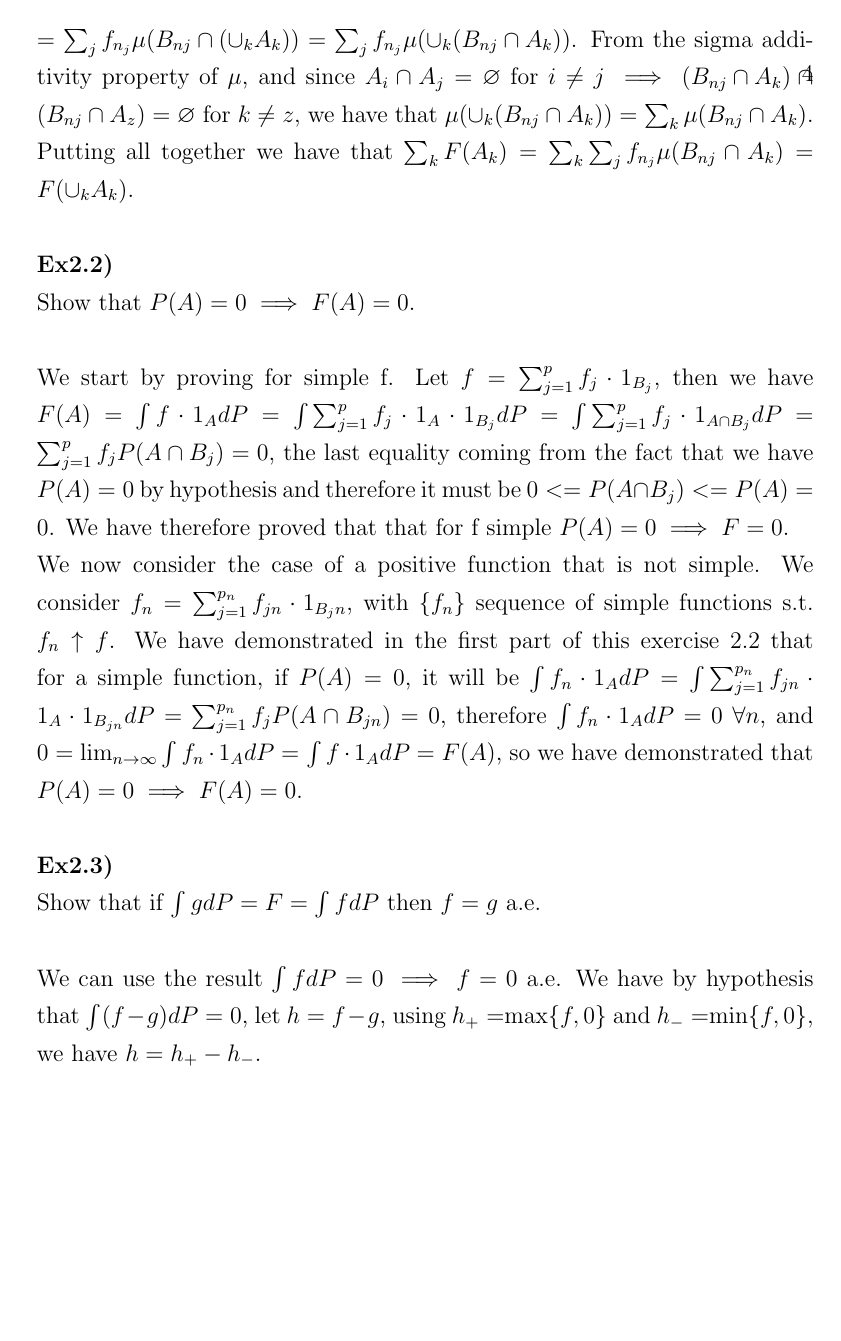
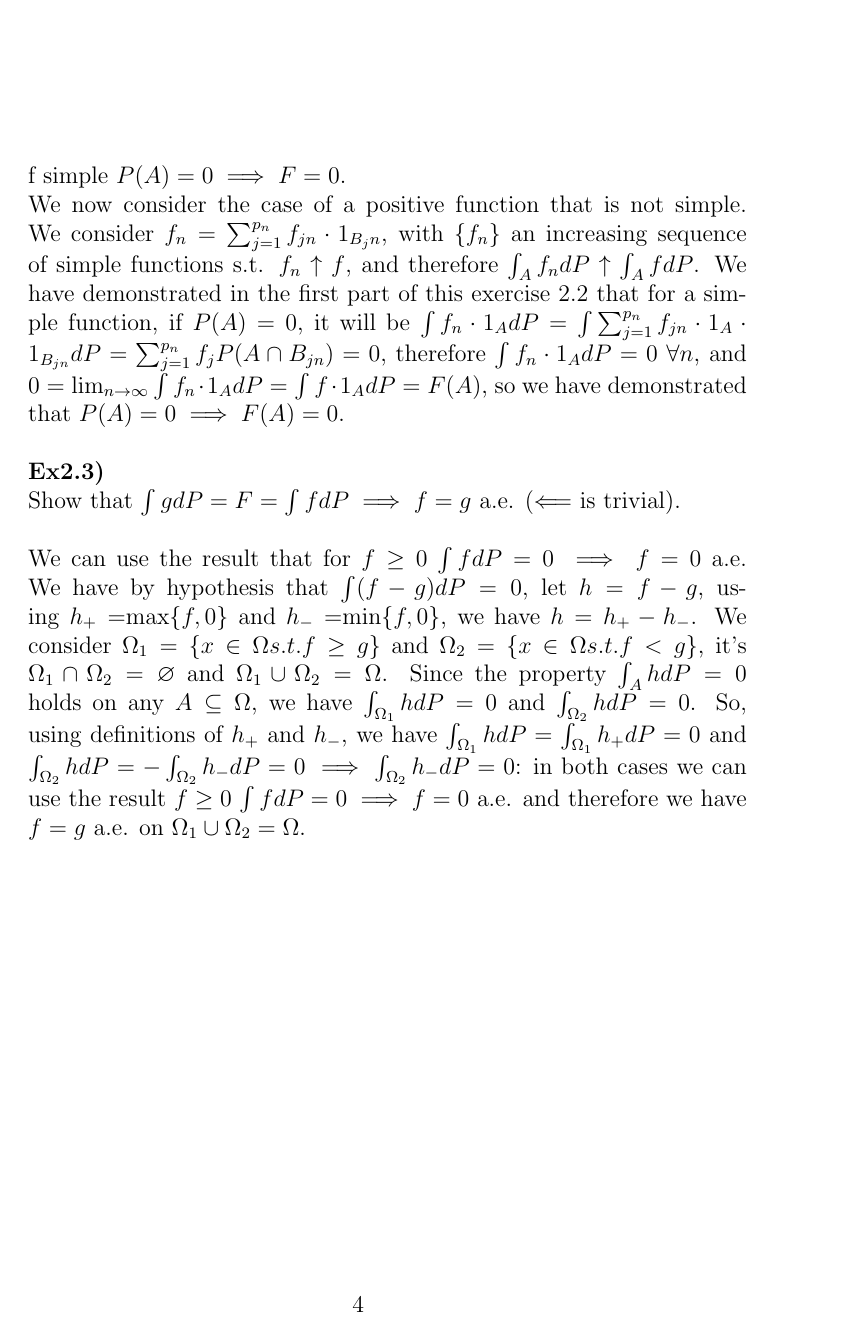
Before and after one commit to lr411/MyDoc, a LaTeX problem sheet (DU/DU_assignment1.tex): page 5 of 5. Compiled offline with pdfLaTeX.

Commit message:
Exercise 2.3 done (hopefully)

```diff
--- a/DU/DU_assignment1.tex
+++ b/DU/DU_assignment1.tex
@@ -1,7 +1,7 @@
 %:
 %\documentclass[12pt,mythesisstyle,twoside]{report}%% for two-sided printing
 \documentclass[12pt,mythesisstyle]{report}
-\usepackage{files/mythesisstyle}
+%\usepackage{files/mythesisstyle}
 \usepackage{bbm}
 
 \usepackage{amssymb,amsmath}
@@ -60,12 +60,12 @@ Putting all together we have that $\sum_k F(A_k)=\sum_k\sum_j f_{n_j}\mu(B_{nj}
 Show that $P(A)=0\implies F(A)=0$.
 \\
 \\We start by proving for simple f. Let $f=\sum_{j=1}^p f_j\cdot 1_{B_j}$, then we have $F(A)=\int f\cdot 1_{A}dP=\int \sum_{j=1}^p f_j\cdot 1_A\cdot 1_{B_j}dP=\int \sum_{j=1}^p f_j\cdot 1_{A\cap B_j}dP=\sum_{j=1}^p f_jP(A\cap B_j)=0$, the last equality coming from the fact that we have $P(A)=0$ by hypothesis and therefore it must be $0<=P(A\cap B_j)<=P(A)=0$. We have therefore proved that that for f simple $P(A)=0\implies F=0$.
-\\We now consider the case of a positive function that is not simple. We consider $f_n=\sum_{j=1}^{p_n} f_{jn}\cdot 1_{B_jn}$, with $\{f_n\}$ sequence of simple functions s.t. $f_n\uparrow f$. We have demonstrated in the first part of this exercise 2.2 that for a simple function, if $P(A)=0$, it will be $\int f_n\cdot 1_{A}dP=\int \sum_{j=1}^{p_n} f_{jn}\cdot 1_A\cdot 1_{B_{jn}}dP=\sum_{j=1}^{p_n} f_jP(A\cap B_{jn})=0$, therefore $\int f_n\cdot 1_{A}dP=0$ $\forall n$, and $0=\lim_{n \to \infty}\int f_n\cdot 1_{A}dP=\int f\cdot 1_{A}dP=F(A)$, so we have demonstrated that $P(A)=0\implies F(A)=0$.
+\\We now consider the case of a positive function that is not simple. We consider $f_n=\sum_{j=1}^{p_n} f_{jn}\cdot 1_{B_jn}$, with $\{f_n\}$ an increasing sequence of simple functions s.t. $f_n\uparrow f$, and therefore $\int_A f_ndP\uparrow\int_A fdP$. We have demonstrated in the first part of this exercise 2.2 that for a simple function, if $P(A)=0$, it will be $\int f_n\cdot 1_{A}dP=\int \sum_{j=1}^{p_n} f_{jn}\cdot 1_A\cdot 1_{B_{jn}}dP=\sum_{j=1}^{p_n} f_jP(A\cap B_{jn})=0$, therefore $\int f_n\cdot 1_{A}dP=0$ $\forall n$, and $0=\lim_{n \to \infty}\int f_n\cdot 1_{A}dP=\int f\cdot 1_{A}dP=F(A)$, so we have demonstrated that $P(A)=0\implies F(A)=0$.
 \\\\
 \textbf{Ex2.3)}\\
-Show that if $\int gdP=F=\int fdP$ then $f=g$ a.e.
+Show that $\int gdP=F=\int fdP\implies f=g$ a.e. ($\Longleftarrow$ is trivial).
 \\\\
-We can use the result $\int fdP=0 \implies f=0$ a.e. We have by hypothesis that $\int (f-g)dP=0$, let $h=f-g$, using $h_+=$max$\{f,0\}$ and $h_-=$min$\{f,0\}$, we have $h=h_+-h_-$.
+We can use the result that for $f\geq 0$ $\int fdP=0 \implies f=0$ a.e. We have by hypothesis that $\int (f-g)dP=0$, let $h=f-g$, using $h_+=$max$\{f,0\}$ and $h_-=$min$\{f,0\}$, we have $h=h_+-h_-$. We consider $\Omega_1=\{x\in\Omega s.t. f\geq g\}$ and $\Omega_2=\{x\in\Omega s.t. f<g\}$, it's $\Omega_1\cap\Omega_2=\varnothing$ and $\Omega_1\cup\Omega_2=\Omega$. Since the property $\int_A hdP=0$ holds on any $A\subseteq\Omega$, we have $\int_{\Omega_1} hdP=0$ and $\int_{\Omega_2} hdP=0$. So, using definitions of $h_+$ and $h_-$, we have $\int_{\Omega_1} hdP=\int_{\Omega_1} h_+dP=0$ and $\int_{\Omega_2} hdP=-\int_{\Omega_2} h_-dP=0\implies\int_{\Omega_2} h_-dP=0$: in both cases we can use the result $f\geq 0$ $\int fdP=0 \implies f=0$ a.e. and therefore we have $f=g$ a.e. on $\Omega_1\cup\Omega_2=\Omega$.
 
 \end{enumerate}
 \end{document}
```
Also changed, not shown: DU/DU_assignment1.pdf, 2 other files.
